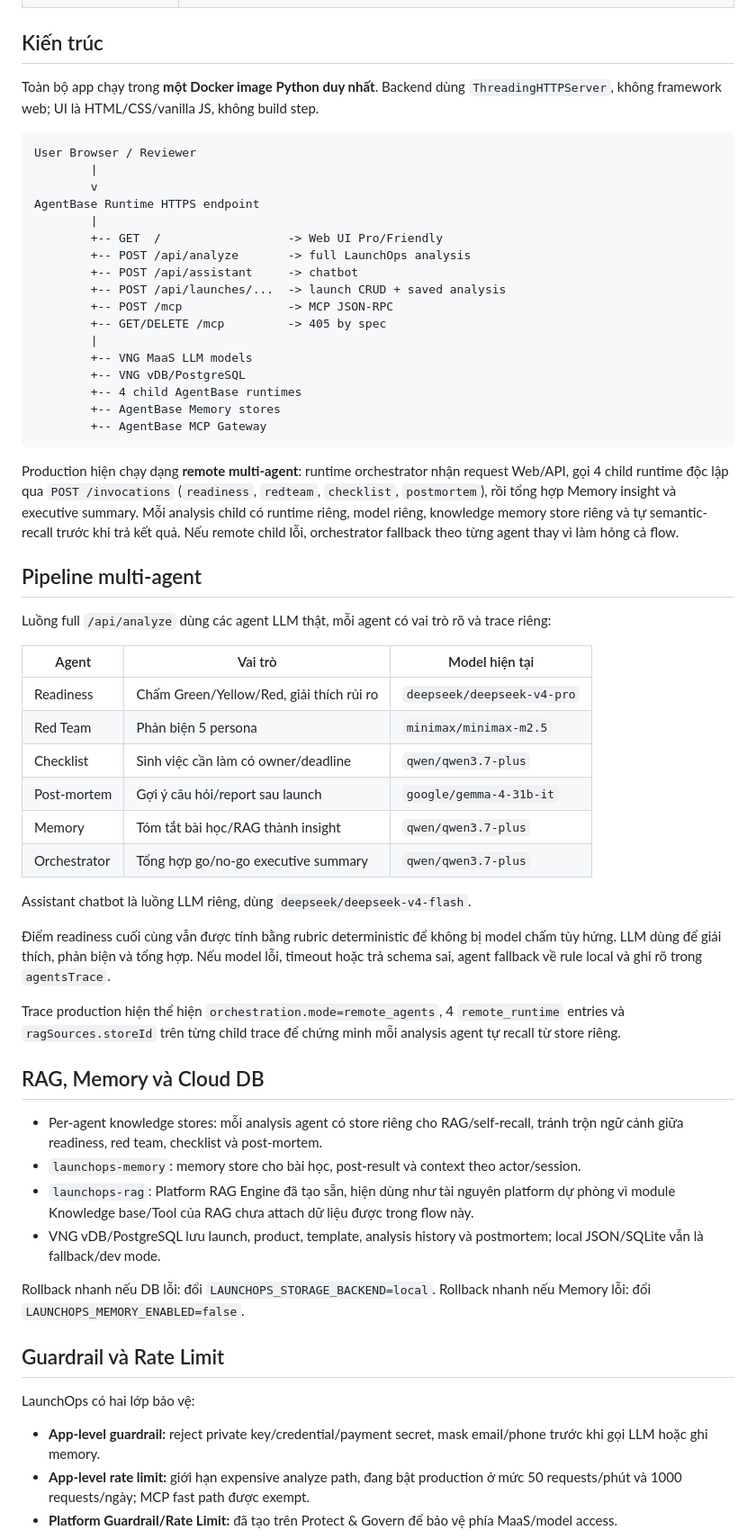
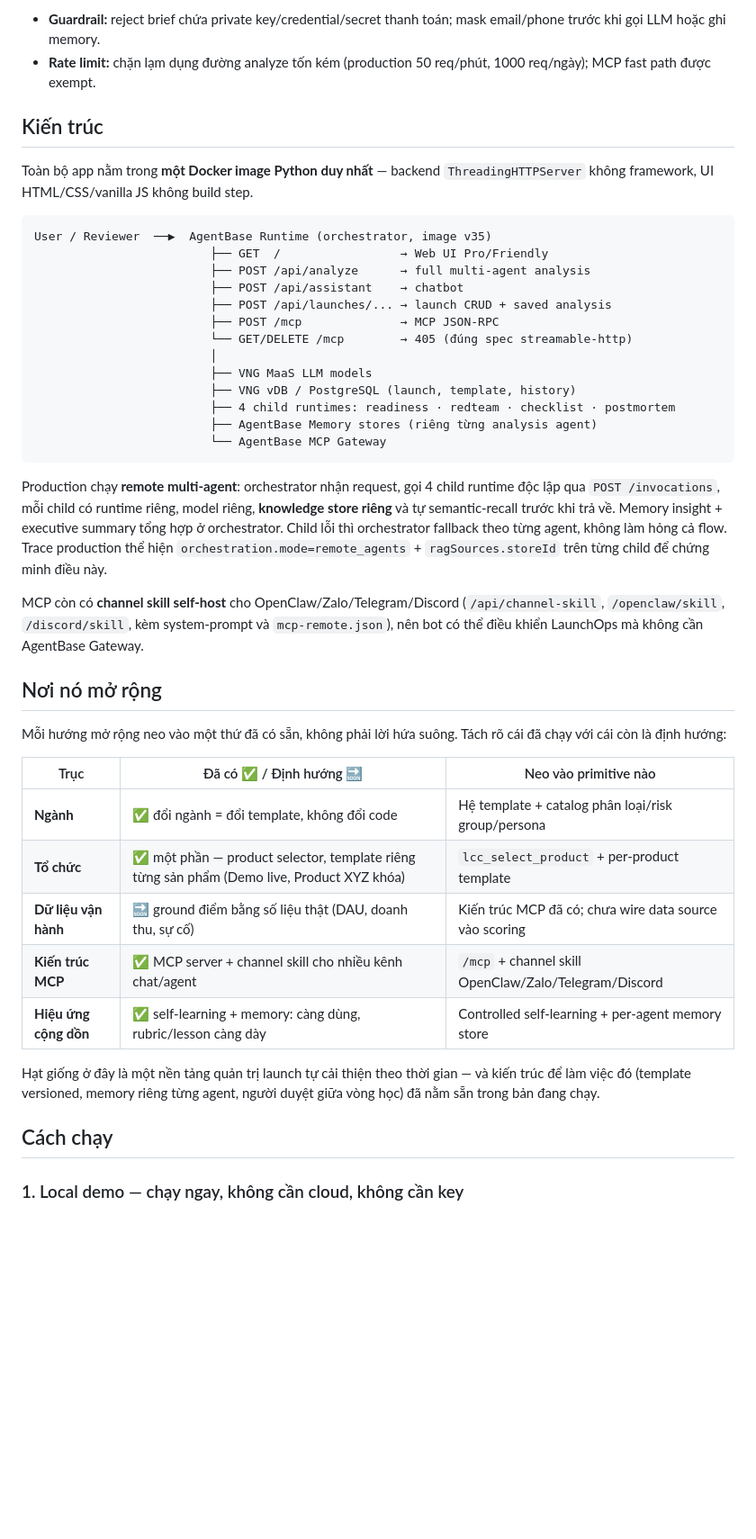
Before and after one commit to vinhviax/LaunchOps-Command-Center, a Markdown page: README.md, the part around one of its changes. Shown at 90% size. Rendered like a GitHub page; blank space fills up the shorter version.

````diff
--- a/README.md
+++ b/README.md
@@ -25,63 +61,45 @@ LaunchOps Command Center là một **Super Agent kiểm soát rủi ro launch**.
+- **Guardrail:** reject brief chứa private key/credential/secret thanh toán; mask email/phone trước khi gọi LLM hoặc ghi memory.
+- **Rate limit:** chặn lạm dụng đường analyze tốn kém (production 50 req/phút, 1000 req/ngày); MCP fast path được exempt.
 
 ## Kiến trúc
 
-Toàn bộ app chạy trong **một Docker image Python duy nhất**. Backend dùng `ThreadingHTTPServer`, không framework web; UI là HTML/CSS/vanilla JS, không build step.
+Toàn bộ app nằm trong **một Docker image Python duy nhất** — backend `ThreadingHTTPServer` không framework, UI HTML/CSS/vanilla JS không build step.
 
 ```text
-User Browser / Reviewer
-        |
-        v
-AgentBase Runtime HTTPS endpoint
-        |
-        +-- GET  /                  -> Web UI Pro/Friendly
-        +-- POST /api/analyze       -> full LaunchOps analysis
-        +-- POST /api/assistant     -> chatbot
-        +-- POST /api/launches/...  -> launch CRUD + saved analysis
-        +-- POST /mcp               -> MCP JSON-RPC
-        +-- GET/DELETE /mcp         -> 405 by spec
-        |
-        +-- VNG MaaS LLM models
-        +-- VNG vDB/PostgreSQL
-        +-- 4 child AgentBase runtimes
-        +-- AgentBase Memory stores
-        +-- AgentBase MCP Gateway
+User / Reviewer  ──▶  AgentBase Runtime (orchestrator, image v35)
+                         ├── GET  /                 → Web UI Pro/Friendly
+                         ├── POST /api/analyze      → full multi-agent analysis
+                         ├── POST /api/assistant    → chatbot
+                         ├── POST /api/launches/... → launch CRUD + saved analysis
+                         ├── POST /mcp              → MCP JSON-RPC
+                         └── GET/DELETE /mcp        → 405 (đúng spec streamable-http)
+                         │
+                         ├── VNG MaaS LLM models
+                         ├── VNG vDB / PostgreSQL (launch, template, history)
+                         ├── 4 child runtimes: readiness · redteam · checklist · postmortem
+                         ├── AgentBase Memory stores (riêng từng analysis agent)
+                         └── AgentBase MCP Gateway
 ```
 
-Production hiện chạy dạng **remote multi-agent**: runtime orchestrator nhận request Web/API, gọi 4 child runtime độc lập qua `POST /invocations` (`readiness`, `redteam`, `checklist`, `postmortem`), rồi tổng hợp Memory insight và executive summary. Mỗi analysis child có runtime riêng, model riêng, knowledge memory store riêng và tự semantic-recall trước khi trả kết quả. Nếu remote child lỗi, orchestrator fallback theo từng agent thay vì làm hỏng cả flow.
+Production chạy **remote multi-agent**: orchestrator nhận request, gọi 4 child runtime độc lập qua `POST /invocations`, mỗi child có runtime riêng, model riêng, **knowledge store riêng** và tự semantic-recall trước khi trả về. Memory insight + executive summary tổng hợp ở orchestrator. Child lỗi thì orchestrator fallback theo từng agent, không làm hỏng cả flow. Trace production thể hiện `orchestration.mode=remote_agents` + `ragSources.storeId` trên từng child để chứng minh điều này.
 
-## Pipeline multi-agent
+MCP còn có **channel skill self-host** cho OpenClaw/Zalo/Telegram/Discord (`/api/channel-skill`, `/openclaw/skill`, `/discord/skill`, kèm system-prompt và `mcp-remote.json`), nên bot có thể điều khiển LaunchOps mà không cần AgentBase Gateway.
 
-Luồng full `/api/analyze` dùng các agent LLM thật, mỗi agent có vai trò rõ và trace riêng:
+## Nơi nó mở rộng
 
-| Agent | Vai trò | Model hiện tại |
+Mỗi hướng mở rộng neo vào một thứ đã có sẵn, không phải lời hứa suông. Tách rõ cái đã chạy với cái còn là định hướng:
+
+| Trục | Đã có ✅ / Định hướng 🔜 | Neo vào primitive nào |
 |---|---|---|
-| Readiness | Chấm Green/Yellow/Red, giải thích rủi ro | `deepseek/deepseek-v4-pro` |
-| Red Team | Phản biện 5 persona | `minimax/minimax-m2.5` |
-| Checklist | Sinh việc cần làm có owner/deadline | `qwen/qwen3.7-plus` |
-| Post-mortem | Gợi ý câu hỏi/report sau launch | `google/gemma-4-31b-it` |
-| Memory | Tóm tắt bài học/RAG thành insight | `qwen/qwen3.7-plus` |
-| Orchestrator | Tổng hợp go/no-go executive summary | `qwen/qwen3.7-plus` |
+| **Ngành** | ✅ đổi ngành = đổi template, không đổi code | Hệ template + catalog phân loại/risk group/persona |
+| **Tổ chức** | ✅ một phần — product selector, template riêng từng sản phẩm (Demo live, Product XYZ khóa) | `lcc_select_product` + per-product template |
+| **Dữ liệu vận hành** | 🔜 ground điểm bằng số liệu thật (DAU, doanh thu, sự cố) | Kiến trúc MCP đã có; chưa wire data source vào scoring |
+| **Kiến trúc MCP** | ✅ MCP server + channel skill cho nhiều kênh chat/agent | `/mcp` + channel skill OpenClaw/Zalo/Telegram/Discord |
+| **Hiệu ứng cộng dồn** | ✅ self-learning + memory: càng dùng, rubric/lesson càng dày | Controlled self-learning + per-agent memory store |
 
-Assistant chatbot là luồng LLM riêng, dùng `deepseek/deepseek-v4-flash`.
+Hạt giống ở đây là một nền tảng quản trị launch tự cải thiện theo thời gian — và kiến trúc để làm việc đó (template versioned, memory riêng từng agent, người duyệt giữa vòng học) đã nằm sẵn trong bản đang chạy.
 
-Điểm readiness cuối cùng vẫn được tính bằng rubric deterministic để không bị model chấm tùy hứng. LLM dùng để giải thích, phản biện và tổng hợp. Nếu model lỗi, timeout hoặc trả schema sai, agent fallback về rule local và ghi rõ trong `agentsTrace`.
+## Cách chạy
 
-Trace production hiện thể hiện `orchestration.mode=remote_agents`, 4 `remote_runtime` entries và `ragSources.storeId` trên từng child trace để chứng minh mỗi analysis agent tự recall từ store riêng.
+### 1. Local demo — chạy ngay, không cần cloud, không cần key
 
-## RAG, Memory và Cloud DB
-
-- Per-agent knowledge stores: mỗi analysis agent có store riêng cho RAG/self-recall, tránh trộn ngữ cảnh giữa readiness, red team, checklist và post-mortem.
-- `launchops-memory`: memory store cho bài học, post-result và context theo actor/session.
-- `launchops-rag`: Platform RAG Engine đã tạo sẵn, hiện dùng như tài nguyên platform dự phòng vì module Knowledge base/Tool của RAG chưa attach dữ liệu được trong flow này.
-- VNG vDB/PostgreSQL lưu launch, product, template, analysis history và postmortem; local JSON/SQLite vẫn là fallback/dev mode.
-
-Rollback nhanh nếu DB lỗi: đổi `LAUNCHOPS_STORAGE_BACKEND=local`. Rollback nhanh nếu Memory lỗi: đổi `LAUNCHOPS_MEMORY_ENABLED=false`.
-
-## Guardrail và Rate Limit
-
-LaunchOps có hai lớp bảo vệ:
-
-- **App-level guardrail:** reject private key/credential/payment secret, mask email/phone trước khi gọi LLM hoặc ghi memory.
-- **App-level rate limit:** giới hạn expensive analyze path, đang bật production ở mức 50 requests/phút và 1000 requests/ngày; MCP fast path được exempt.
-- **Platform Guardrail/Rate Limit:** đã tạo trên Protect & Govern để bảo vệ phía MaaS/model access.
-
````
Also changed, not shown: other parts of README.md (+131 -126 lines), README_EN.md (+162 -175 lines).
